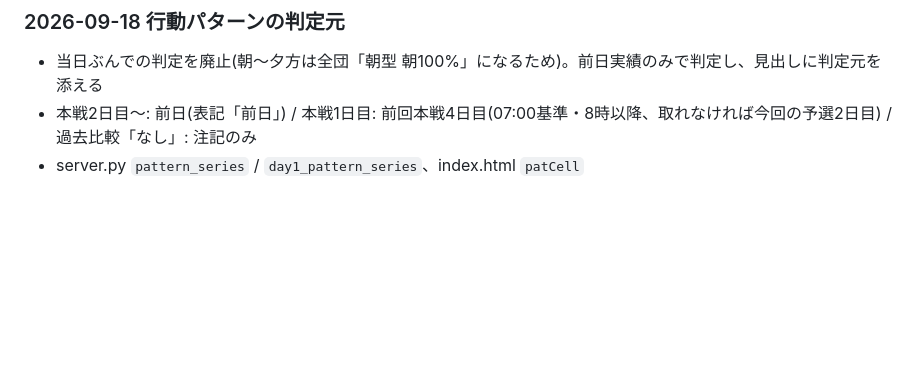
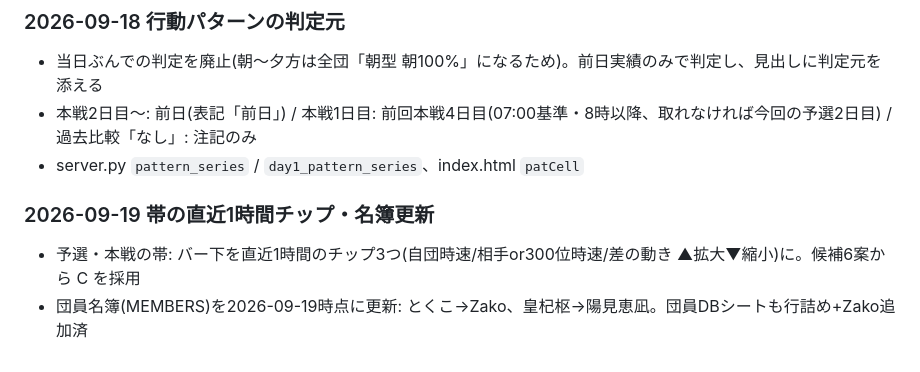
Before and after one commit to masama1019-hash/gbf-kasumi, a Markdown page: docs/作業記録.md, the part around the change. Drawn GitHub-style; blank space fills up the shorter version.

Commit message:
作業記録: 直近1時間チップ・名簿更新

```diff
--- a/docs/作業記録.md
+++ b/docs/作業記録.md
@@ -644,3 +644,7 @@ gbfdataの自団履歴と最新回から毎回組み立てるので、新しい
 - 当日ぶんでの判定を廃止(朝〜夕方は全団「朝型 朝100%」になるため)。前日実績のみで判定し、見出しに判定元を添える
 - 本戦2日目〜: 前日(表記「前日」) / 本戦1日目: 前回本戦4日目(07:00基準・8時以降、取れなければ今回の予選2日目) / 過去比較「なし」: 注記のみ
 - server.py `pattern_series` / `day1_pattern_series`、index.html `patCell`
+
+### 2026-09-19 帯の直近1時間チップ・名簿更新
+- 予選・本戦の帯: バー下を直近1時間のチップ3つ(自団時速/相手or300位時速/差の動き ▲拡大▼縮小)に。候補6案から C を採用
+- 団員名簿(MEMBERS)を2026-09-19時点に更新: とくこ→Zako、皇杞枢→陽見恵凪。団員DBシートも行詰め+Zako追加済
```
